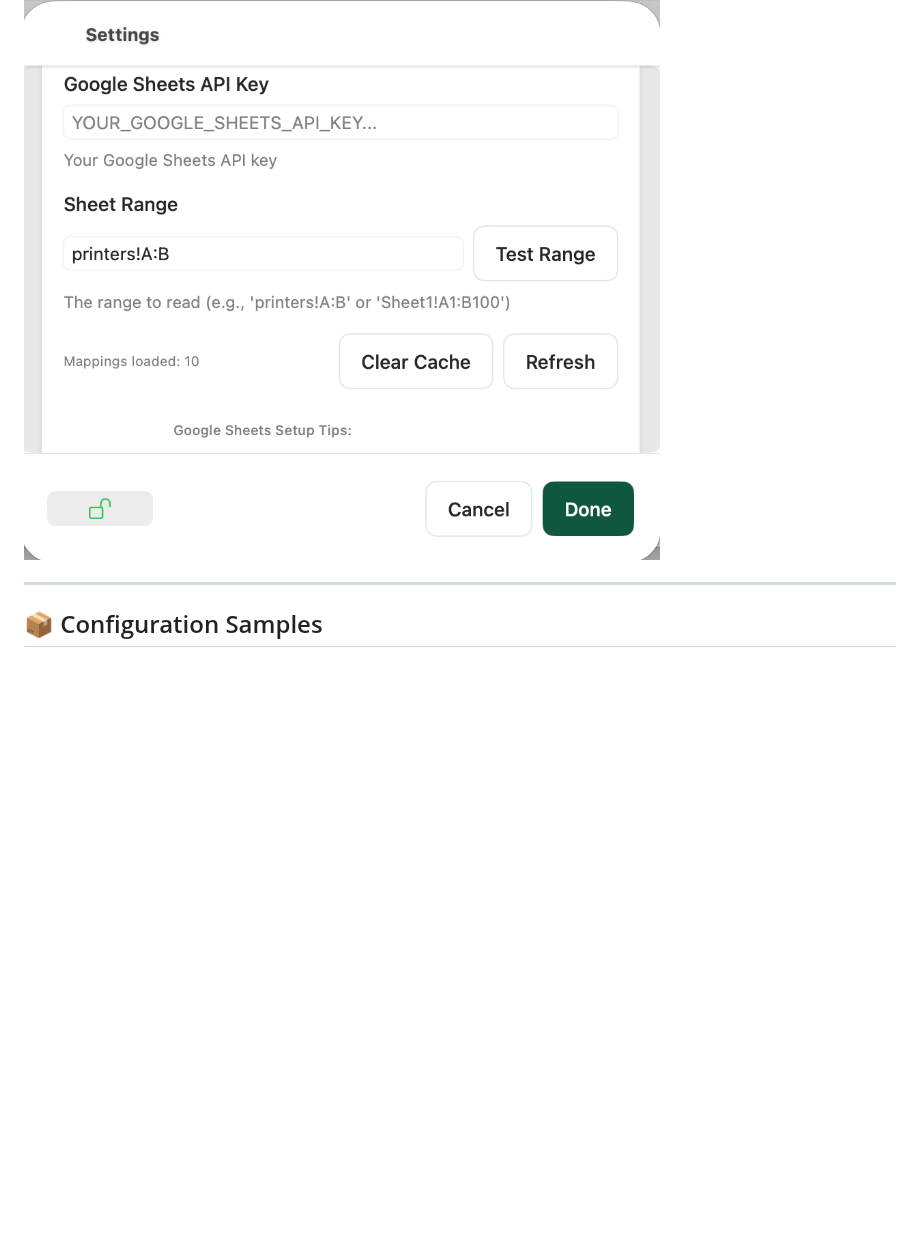
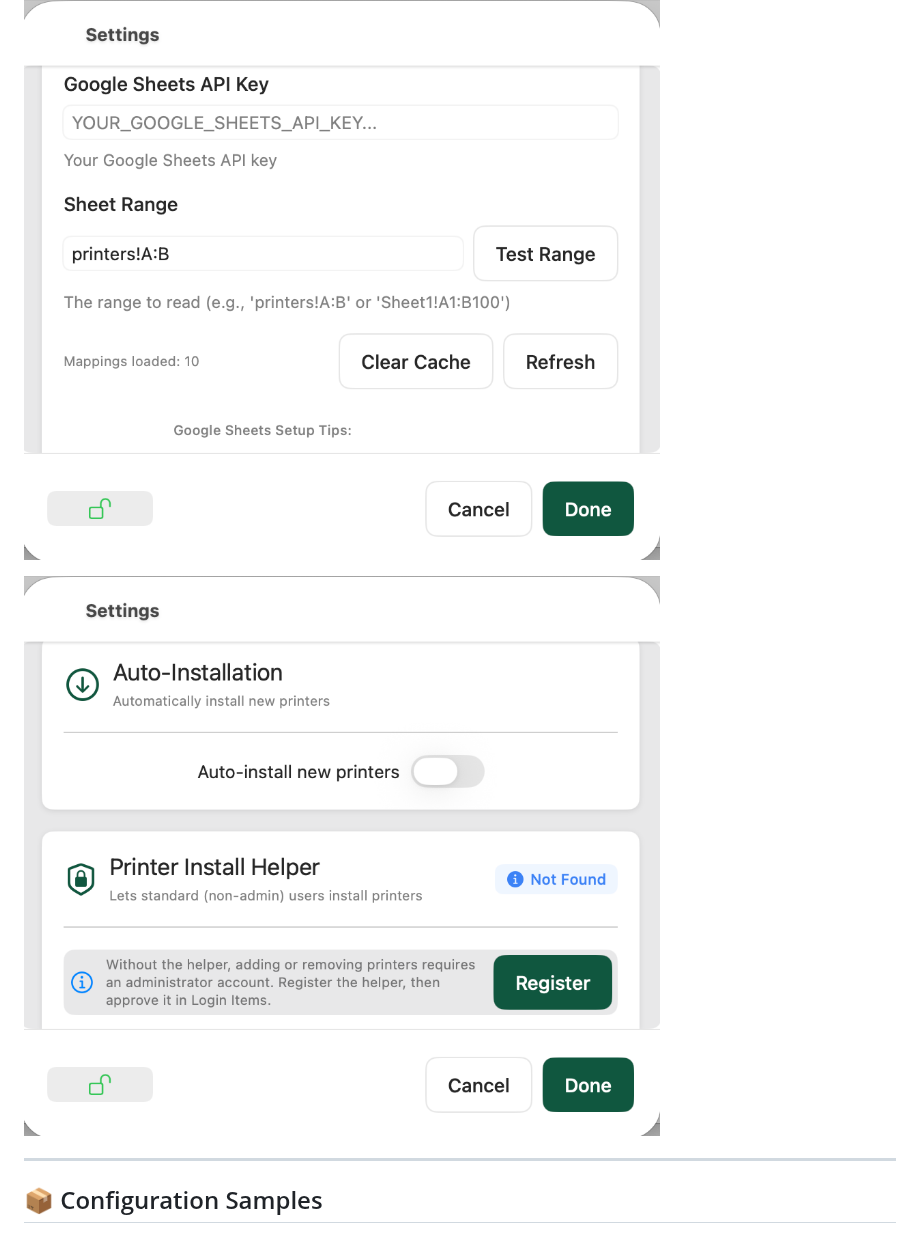
Before and after one commit to hov172/MacNetworkPrinters, a Markdown page: README.md, the part around the change. GitHub-like rendering; pictures changed too: images/auto_install_helper_settings.png (added); blank space fills up the shorter version.

Commit message:
docs: add Auto-Installation and Printer Install Helper settings screenshot

```diff
--- a/README.md
+++ b/README.md
@@ -17,6 +17,8 @@ NetworkPrinter is a comprehensive macOS application designed to help users disco
 ![Print Servers Settings](images/print_servers_settings.png)
 
 ![Driver Mappings (Google Sheets) Settings](images/driver_mappings_settings.png)
+
+![Auto-Installation and Printer Install Helper Settings](images/auto_install_helper_settings.png)
 
 ---
 
```
